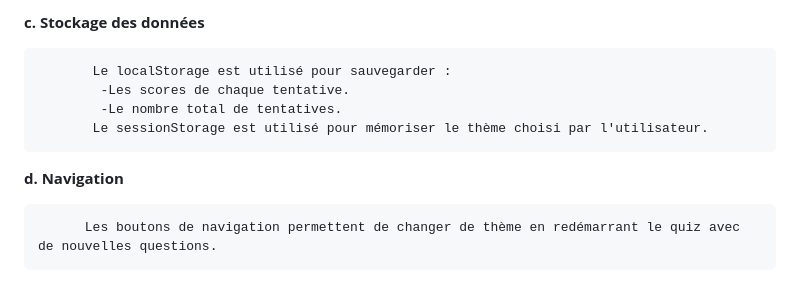
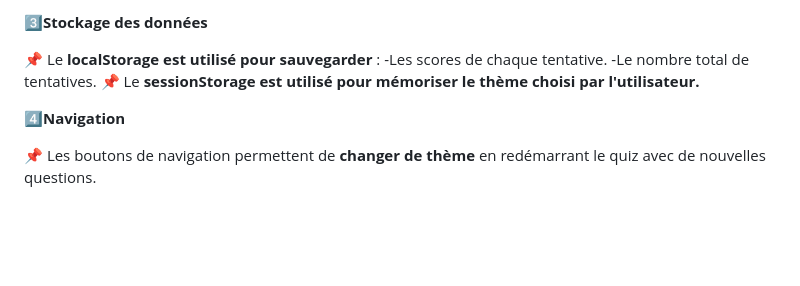
Before and after one commit to Elo-S38/Projet_Quiz, a Markdown page: README.md, the part around one of its changes. Rendered like a GitHub page; blank space fills up the shorter version.

```diff
--- a/README.md
+++ b/README.md
@@ -79,11 +79,11 @@
 
-   **c. Stockage des données**
+   3️⃣**Stockage des données**
 
-           Le localStorage est utilisé pour sauvegarder :
+ 📌 Le **localStorage est utilisé pour sauvegarder** :
             -Les scores de chaque tentative.
             -Le nombre total de tentatives.
-           Le sessionStorage est utilisé pour mémoriser le thème choisi par l'utilisateur.
+ 📌 Le **sessionStorage est utilisé pour mémoriser le thème choisi par l'utilisateur.**
 
-   **d. Navigation**
+   4️⃣**Navigation**
 
-          Les boutons de navigation permettent de changer de thème en redémarrant le quiz avec de nouvelles questions.
+ 📌 Les boutons de navigation permettent de **changer de thème** en redémarrant le quiz avec de nouvelles questions.
```
Also changed, not shown: other parts of README.md (+35 -35 lines).
